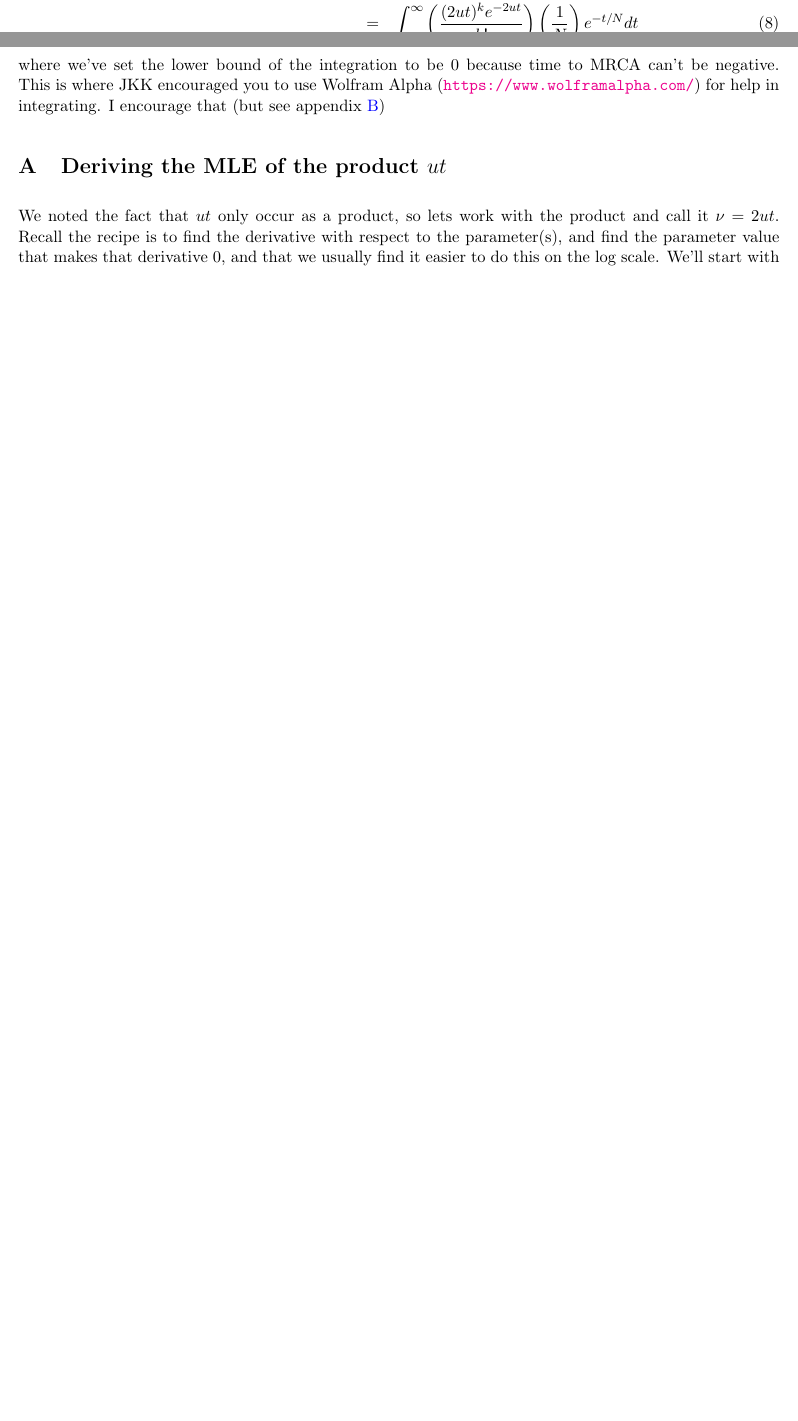
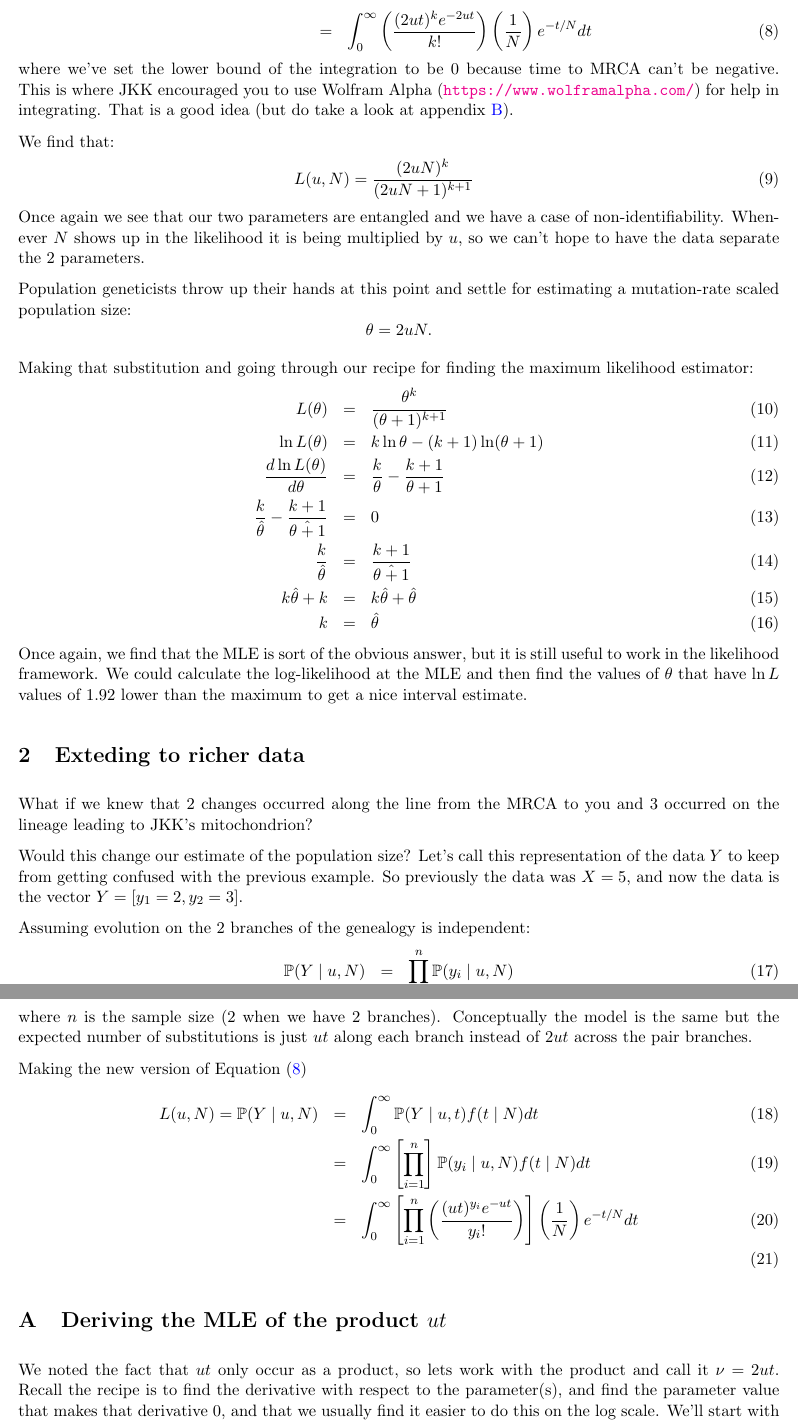
Before and after one commit to mtholder/likelihood-methods-course-2019, a LaTeX document (notes/feb-11-2019.tex): two parts of pages 4 and 5 of 6 before the commit and two parts of pages 5 and 6 of 7 after it, joined at a grey line, cut so that both start at the same text, the shorter picture padded with empty space. Compiled offline with pdfLaTeX.

Commit message:
2 branches

```diff
--- a/notes/feb-11-2019.tex
+++ b/notes/feb-11-2019.tex
@@ -228,7 +228,61 @@ where we've set the lower bound of the integration to be 0 because time to MRCA
 negative.
 This is where JKK encouraged you to use Wolfram Alpha (\url{https://www.wolframalpha.com/})
 for help in integrating.
-I encourage that (but see appendix \ref{deriveTheta})
+That is a good idea (but do take a look at appendix \ref{deriveTheta}).
+
+We find that:
+\begin{eqnarray}
+L(u, N)  = \frac{(2uN)^k}{(2uN + 1)^{k+1}}
+\end{eqnarray}
+Once again we see that our two parameters are entangled and we have a case of non-identifiability.
+Whenever $N$ shows up in the likelihood it is being multiplied by $u$, so we can't hope to
+have the data separate the 2 parameters.
+
+Population geneticists throw up their hands at this point and settle for estimating a mutation-rate scaled population size:
+$$\theta = 2uN.$$
+
+Making that substitution and going through our recipe for finding the maximum likelihood estimator:
+\begin{eqnarray}
+L(\theta)  & = & \frac{\theta^k}{(\theta + 1)^{k+1}} \\
+\ln L(\theta)  & = & k\ln\theta - (k+1) \ln(\theta + 1) \\
+\frac{d\ln L(\theta)}{d\theta} & = & \frac{k}{\theta} - \frac{k + 1}{\theta + 1} \\
+\frac{k}{\hat{\theta}} - \frac{k + 1}{\hat{\theta + 1}} & = & 0 \\
+\frac{k}{\hat{\theta}} & = &  \frac{k + 1}{\hat{\theta + 1}} \\
+k\hat{\theta} + k & = & k\hat{\theta} + \hat{\theta} \\
+k & = & \hat{\theta}
+\end{eqnarray}
+Once again, we find that the MLE is sort of the obvious answer, but it is still
+useful to work in the likelihood framework.
+We could calculate the log-likelihood at the MLE and then find
+the values of $\theta$ that have $\ln L$ values of 1.92 lower than the maximum
+to get a nice interval estimate.
+
+\section{Exteding to richer data}
+What if we knew that 2 changes occurred along the line from the MRCA to you and 3 occurred
+on the lineage leading to JKK's mitochondrion?
+
+Would this change our estimate of the population size?
+Let's call this representation of the data $Y$ to keep from getting confused with the previous
+    example.
+So previously the data was $X=5$, and now the data is the vector $Y = [y_1=2, y_2=3]$.
+
+Assuming evolution on the 2 branches of the genealogy is independent:
+\begin{eqnarray}
+\Pr(Y \mid u, N) & = & \prod_{i=1}^{n} \Pr(y_i \mid u, N)
+\end{eqnarray}
+where $n$ is the sample size (2 when we have 2 branches).
+Conceptually the model is the same but the expected number of substitutions
+    is just $ut$ along each branch instead of $2ut$ across the pair branches.
+
+
+Making the new version of Equation (\ref{toughIntegral})
+\begin{eqnarray}
+L(u, N)  = \Pr(Y \mid u, N)  & = &  \int_{0}^{\infty} \Pr(Y \mid u, t) f(t\mid N) dt \\
+& = &  \int_{0}^{\infty} \left[ \prod_{i=1}^{n} \right] \Pr(y_i \mid u, N) f(t\mid N)  dt\\
+& = &  \int_{0}^{\infty} \left[ \prod_{i=1}^{n}\left(\frac{(ut)^{y_i} e^{-ut}}{y_i!} \right)\right] \left(\frac{1}{N}\right) e^{-t/N}dt \\
+\end{eqnarray}
+
+
 
 \appendix
 \section{Deriving the MLE of the product $ut$}\label{appUT}
```
Also changed, not shown: notes/feb-11-2019.tex (11 more changed lines).
